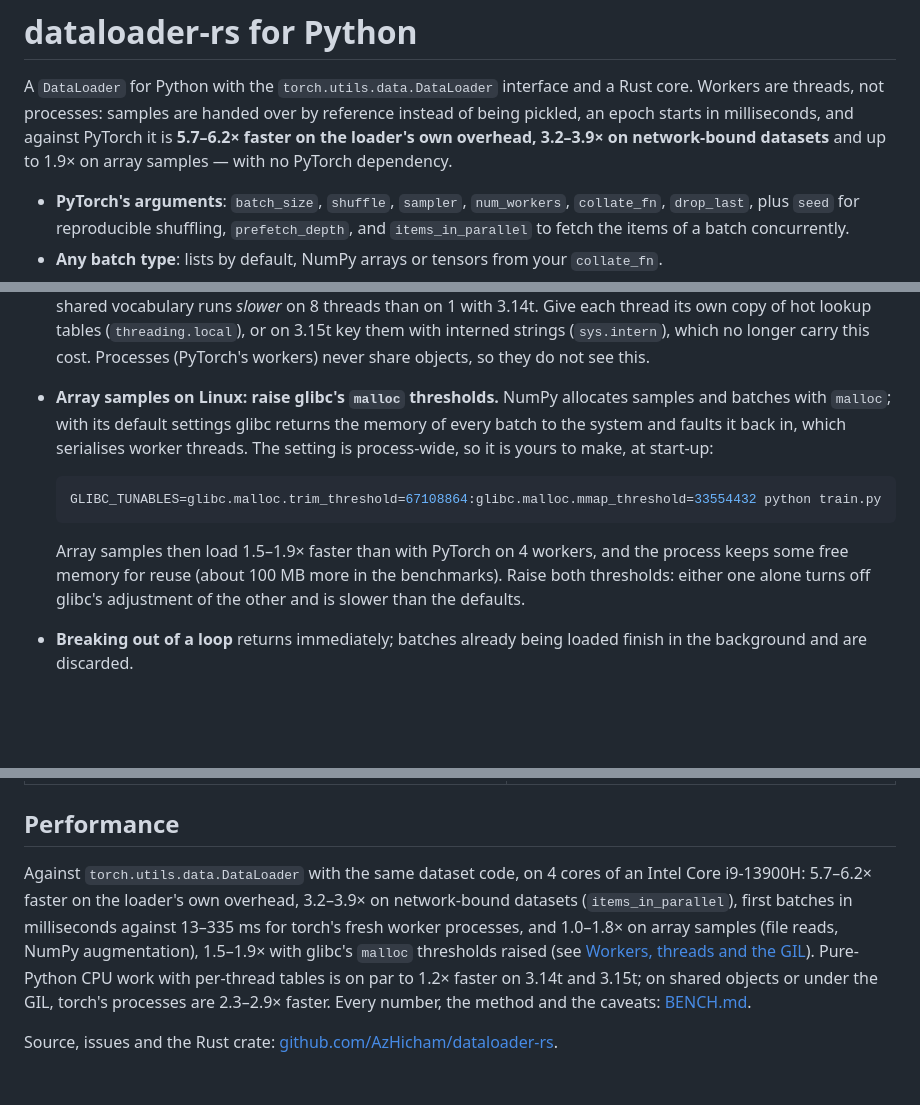
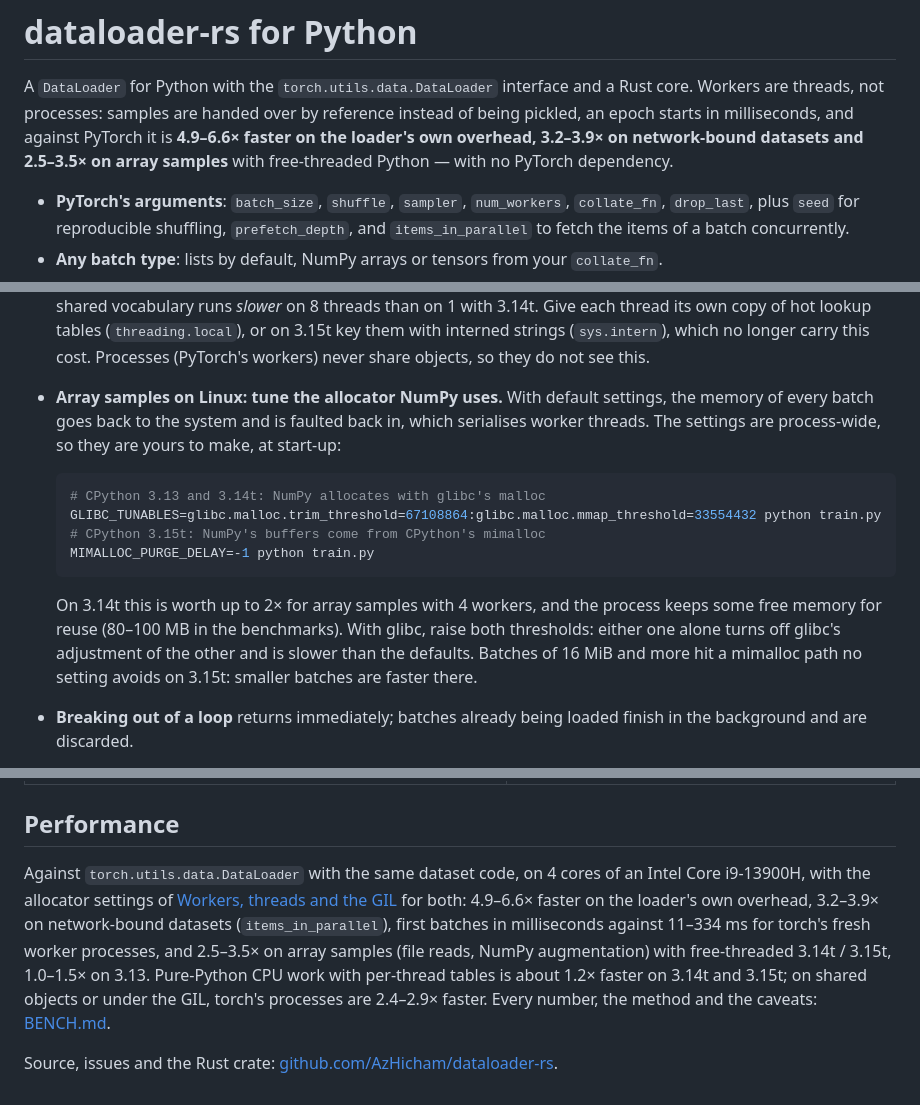
Before and after one commit to AzHicham/dataloader-rs, a Markdown page: python/README.md, 3 parts joined by grey strips. Drawn GitHub-style; blank space fills up the shorter version.

````diff
--- a/python/README.md
+++ b/python/README.md
@@ -2,9 +2,9 @@
 
 A `DataLoader` for Python with the `torch.utils.data.DataLoader` interface and a Rust core. Workers
 are threads, not processes: samples are handed over by reference instead of being pickled, an
-epoch starts in milliseconds, and against PyTorch it is **5.7–6.2× faster on the loader's own
-overhead, 3.2–3.9× on network-bound datasets** and up to 1.9× on array samples — with no
-PyTorch dependency.
+epoch starts in milliseconds, and against PyTorch it is **4.9–6.6× faster on the loader's own
+overhead, 3.2–3.9× on network-bound datasets and 2.5–3.5× on array samples** with free-threaded
+Python — with no PyTorch dependency.
 
 - **PyTorch's arguments**: `batch_size`, `shuffle`, `sampler`, `num_workers`, `collate_fn`,
   `drop_last`, plus `seed` for reproducible shuffling, `prefetch_depth`, and `items_in_parallel`
@@ -184,18 +184,22 @@ batches ahead while your loop runs and the loader returns them in order.
   key them with interned strings (`sys.intern`), which no longer carry this cost. Processes
   (PyTorch's workers) never share objects, so they do not see this.
 
-- **Array samples on Linux: raise glibc's `malloc` thresholds.** NumPy allocates samples and
-  batches with `malloc`; with its default settings glibc returns the memory of every batch to the
-  system and faults it back in, which serialises worker threads. The setting is process-wide, so
-  it is yours to make, at start-up:
+- **Array samples on Linux: tune the allocator NumPy uses.** With default settings, the memory of
+  every batch goes back to the system and is faulted back in, which serialises worker threads.
+  The settings are process-wide, so they are yours to make, at start-up:
 
   ```bash
+  # CPython 3.13 and 3.14t: NumPy allocates with glibc's malloc
   GLIBC_TUNABLES=glibc.malloc.trim_threshold=67108864:glibc.malloc.mmap_threshold=33554432 python train.py
+  # CPython 3.15t: NumPy's buffers come from CPython's mimalloc
+  MIMALLOC_PURGE_DELAY=-1 python train.py
   ```
 
-  Array samples then load 1.5–1.9× faster than with PyTorch on 4 workers, and the process keeps
-  some free memory for reuse (about 100 MB more in the benchmarks). Raise both thresholds: either
-  one alone turns off glibc's adjustment of the other and is slower than the defaults.
+  On 3.14t this is worth up to 2× for array samples with 4 workers, and the process keeps some
+  free memory for reuse (80–100 MB in the benchmarks). With glibc, raise both thresholds: either
+  one alone turns off glibc's adjustment of the other and is slower than the defaults. Batches of
+  16 MiB and more hit a mimalloc path no setting avoids on 3.15t: smaller batches are faster
+  there.
 - **Breaking out of a loop** returns immediately; batches already being loaded finish in the
   background and are discarded.
 - **`multiprocessing` with `fork`**: a child process can use a loader its parent already
@@ -246,13 +250,13 @@ when `items_in_parallel > 1`: each item is its own call.
 ## Performance
 
 Against `torch.utils.data.DataLoader` with the same dataset code, on 4 cores of an Intel Core
-i9-13900H: 5.7–6.2× faster on the loader's own overhead, 3.2–3.9× on network-bound datasets
-(`items_in_parallel`), first batches in milliseconds against 13–335 ms for torch's fresh worker
-processes, and 1.0–1.8× on array samples (file reads, NumPy augmentation), 1.5–1.9× with
-glibc's `malloc` thresholds raised (see [Workers, threads and the GIL](#workers-threads-and-the-gil)).
-Pure-Python CPU work with per-thread tables is on par to 1.2× faster on 3.14t and 3.15t; on
-shared objects or under the GIL, torch's processes are 2.3–2.9× faster. Every number, the method
-and the caveats:
+i9-13900H, with the allocator settings of [Workers, threads and the GIL](#workers-threads-and-the-gil)
+for both: 4.9–6.6× faster on the loader's own overhead, 3.2–3.9× on network-bound datasets
+(`items_in_parallel`), first batches in milliseconds against 11–334 ms for torch's fresh worker
+processes, and 2.5–3.5× on array samples (file reads, NumPy augmentation) with free-threaded
+3.14t / 3.15t, 1.0–1.5× on 3.13. Pure-Python CPU work with per-thread tables is about 1.2×
+faster on 3.14t and 3.15t; on shared objects or under the GIL, torch's processes are 2.4–2.9×
+faster. Every number, the method and the caveats:
 [BENCH.md](https://github.com/AzHicham/dataloader-rs/blob/dev/BENCH.md).
 
 Source, issues and the Rust crate: [github.com/AzHicham/dataloader-rs](https://github.com/AzHicham/dataloader-rs).
````
Also changed, not shown: BENCH.md (+241 -216 lines), README.md (+8 -8 lines).
